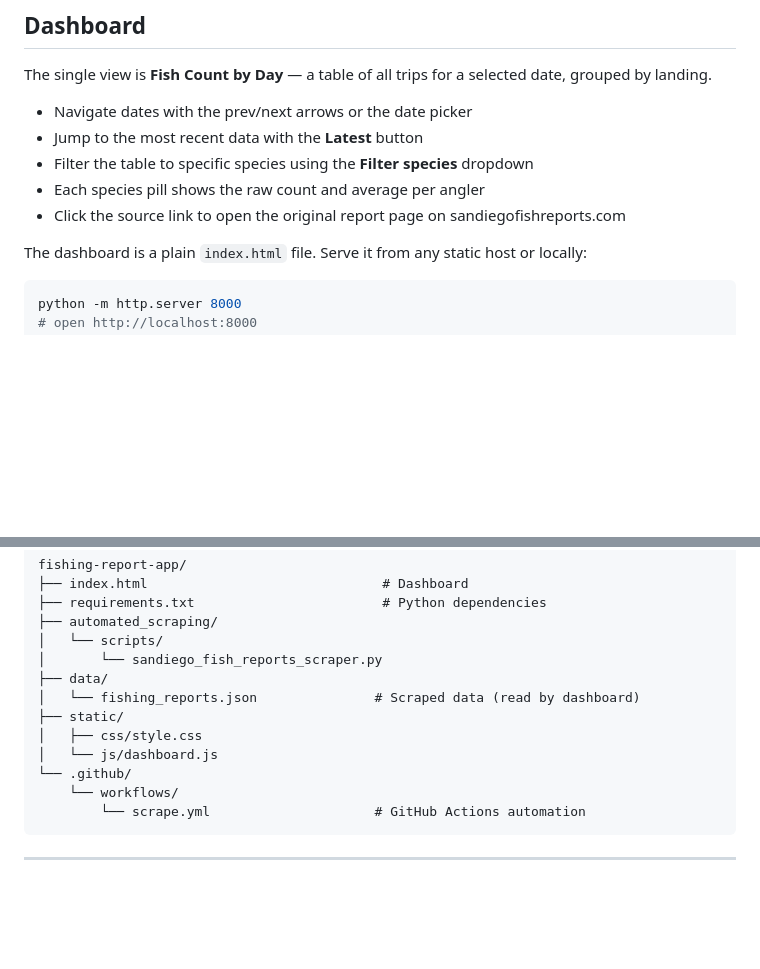
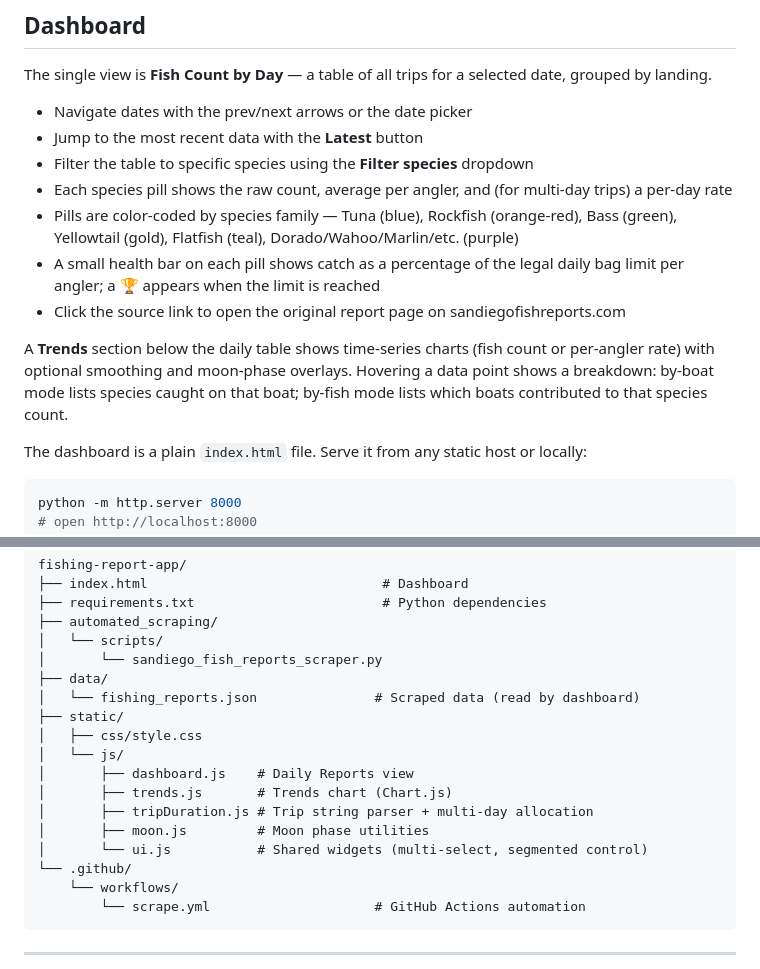
Before and after one commit to alando93/fishing-report-app, a Markdown page: README.md, 2 parts joined by grey strips. Rendered like a GitHub page; blank space fills up the shorter version.

Commit message:
Update README and CLAUDE.md to document new dashboard features
README: expand Dashboard section to describe species category pill colors,
limit health bars, trophy indicator, and Trends tooltip breakdown; fix
project structure tree to list all JS files.

CLAUDE.md: add gotchas for SPECIES_DAILY_LIMIT / SPECIES_CATEGORY lookup
tables in dashboard.js and for the _tr.breakdown rebuild pattern in trends.js.

https://claude.ai/code/session_01JB78qTYK1DtkVASa9tfcuJ

```diff
--- a/README.md
+++ b/README.md
@@ -19,8 +19,12 @@ The single view is **Fish Count by Day** — a table of all trips for a selected
 - Navigate dates with the prev/next arrows or the date picker
 - Jump to the most recent data with the **Latest** button
 - Filter the table to specific species using the **Filter species** dropdown
-- Each species pill shows the raw count and average per angler
+- Each species pill shows the raw count, average per angler, and (for multi-day trips) a per-day rate
+- Pills are color-coded by species family — Tuna (blue), Rockfish (orange-red), Bass (green), Yellowtail (gold), Flatfish (teal), Dorado/Wahoo/Marlin/etc. (purple)
+- A small health bar on each pill shows catch as a percentage of the legal daily bag limit per angler; a 🏆 appears when the limit is reached
 - Click the source link to open the original report page on sandiegofishreports.com
+
+A **Trends** section below the daily table shows time-series charts (fish count or per-angler rate) with optional smoothing and moon-phase overlays. Hovering a data point shows a breakdown: by-boat mode lists species caught on that boat; by-fish mode lists which boats contributed to that species count.
 
 The dashboard is a plain `index.html` file. Serve it from any static host or locally:
 
@@ -44,7 +48,12 @@ fishing-report-app/
 │   └── fishing_reports.json               # Scraped data (read by dashboard)
 ├── static/
 │   ├── css/style.css
-│   └── js/dashboard.js
+│   └── js/
+│       ├── dashboard.js    # Daily Reports view
+│       ├── trends.js       # Trends chart (Chart.js)
+│       ├── tripDuration.js # Trip string parser + multi-day allocation
+│       ├── moon.js         # Moon phase utilities
+│       └── ui.js           # Shared widgets (multi-select, segmented control)
 └── .github/
     └── workflows/
         └── scrape.yml                     # GitHub Actions automation
```
Also changed, not shown: CLAUDE.md (+2 -0 lines).
